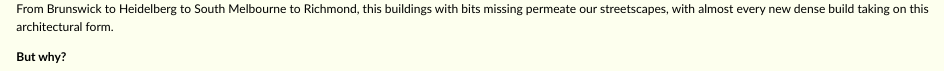
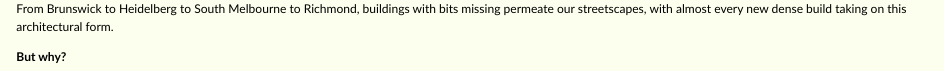
Before and after one commit to yimbymelbourne/setbacks, a Quarto document (site/index.qmd): the page in a window 1100 px wide, from its top. Rendered offline with R 4.5, knitr and Pandoc in place of Quarto, with nearby package versions; drawn as R Markdown's standard HTML page in place of the format the file asks for.

Commit message:
bits missing

```diff
--- a/site/index.qmd
+++ b/site/index.qmd
@@ -34,7 +34,7 @@ format:
 :::
 
 :::{focus-on="cr-img2"}
-From Brunswick to Heidelberg to South Melbourne to Richmond, this buildings with bits missing permeate our streetscapes, with almost every new dense build taking on this architectural form.
+From Brunswick to Heidelberg to South Melbourne to Richmond, buildings with bits missing permeate our streetscapes, with almost every new dense build taking on this architectural form.
 
 **But why?**
 :::
```
